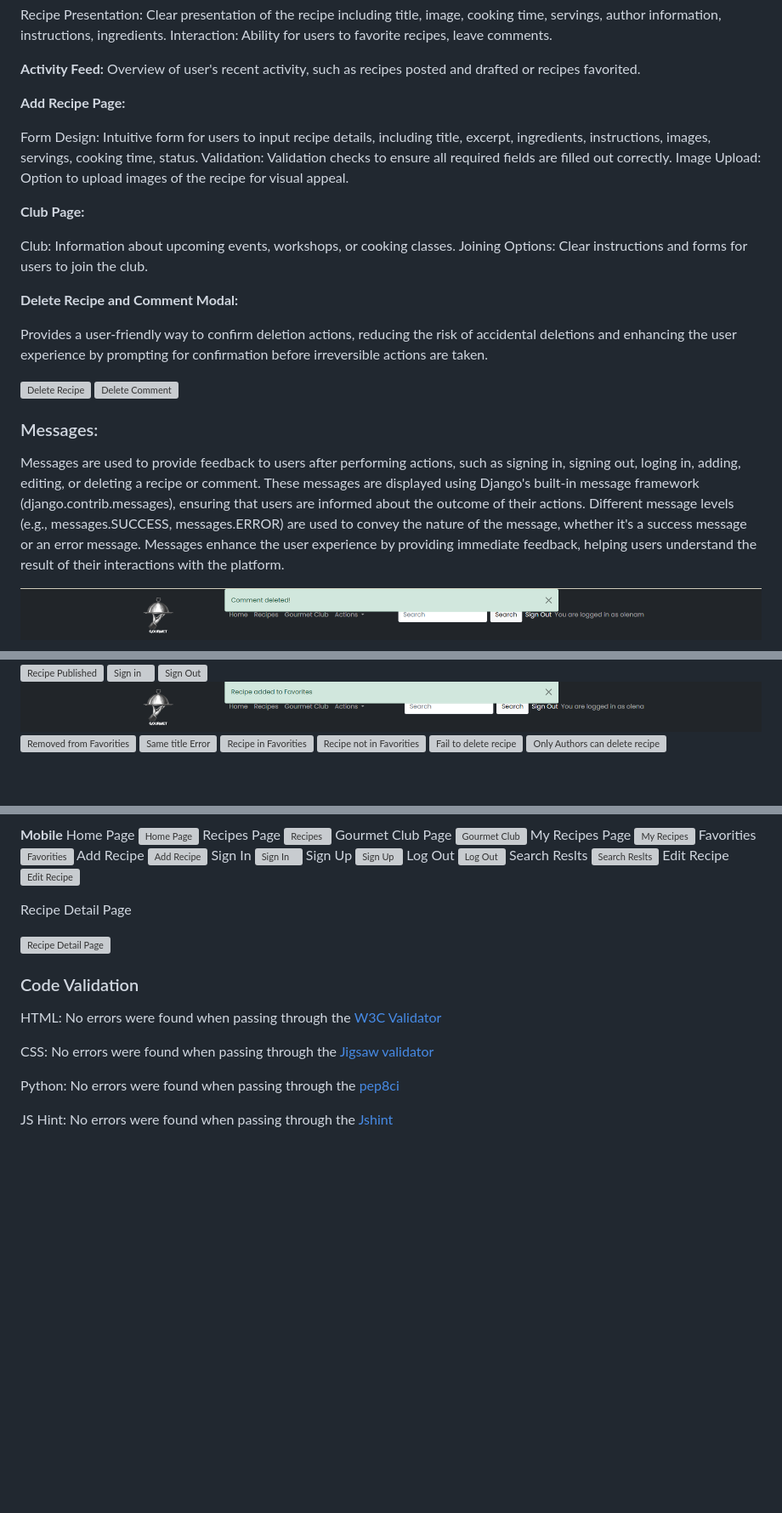
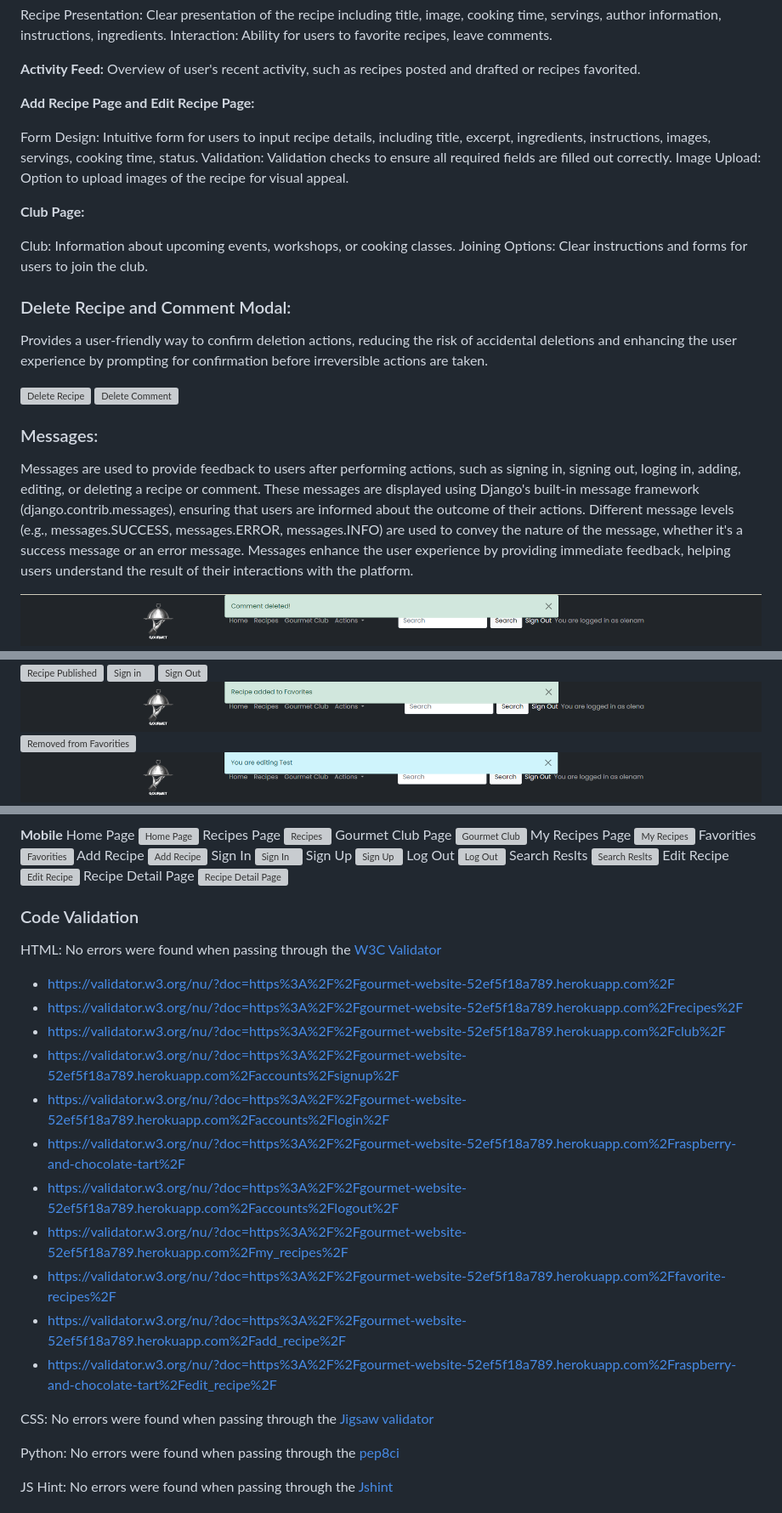
Before and after one commit to MartsyniukOlena/recipes-website, a Markdown page: README.md, 3 parts joined by grey strips. Shown: that part at 85% size. Drawn GitHub-style; pictures changed too: readme-media/recipe-editing-info.png (added); blank space fills up the shorter version; grey boxes are pictures that could not be loaded.

Commit message:
Update Readme and settings file

```diff
--- a/README.md
+++ b/README.md
@@ -201,7 +200,7 @@ Interaction: Ability for users to favorite recipes, leave comments.
 
 __Activity Feed:__ Overview of user's recent activity, such as recipes posted and drafted or recipes favorited.
 
-__Add Recipe Page:__
+__Add Recipe Page and Edit Recipe Page:__
 
 Form Design: Intuitive form for users to input recipe details, including title, excerpt, ingredients, instructions, images, servings, cooking time, status.
 Validation: Validation checks to ensure all required fields are filled out correctly.
@@ -212,7 +211,7 @@ __Club Page:__
 Club: Information about upcoming events, workshops, or cooking classes.
 Joining Options: Clear instructions and forms for users to join the club.
 
-__Delete Recipe and Comment Modal:__
+### Delete Recipe and Comment Modal:
 
 Provides a user-friendly way to confirm deletion actions, reducing the risk of accidental deletions and enhancing the user experience by prompting for confirmation before irreversible actions are taken.
 
@@ -222,7 +221,7 @@ Provides a user-friendly way to confirm deletion actions, reducing the risk of a
 ### Messages:
 
 Messages are used to provide feedback to users after performing actions, such as signing in, signing out, loging in, adding, editing, or deleting a recipe or comment. These messages are displayed using Django's built-in message framework (django.contrib.messages), ensuring that users are informed about the outcome of their actions.
-Different message levels (e.g., messages.SUCCESS, messages.ERROR) are used to convey the nature of the message, whether it's a success message or an error message.
+Different message levels (e.g., messages.SUCCESS, messages.ERROR, messages.INFO) are used to convey the nature of the message, whether it's a success message or an error message.
 Messages enhance the user experience by providing immediate feedback, helping users understand the result of their interactions with the platform.
 
 ![Comment Deleted](readme-media/comment-deleted.png)
@@ -236,6 +235,6 @@ Messages enhance the user experience by providing immediate feedback, helping us
 ![Sign Out](readme-media/sign-out-message.png)
 ![Added to Favorities](readme-media/added-to-fav.png)
 ![Removed from Favorities](readme-media/removed-from-fav.png)
-![Same title Error](readme-media/same-title-error.png)
+![You are editing a recipe](readme-media/recipe-editing-info.png)
 ![Recipe in Favorities](readme-media/recipe-in-fav-info.png)
 ![Recipe not in Favorities](readme-media/recipe-not-in-fav-info.png)
@@ -379,16 +379,26 @@ Search Reslts
 ![Search Reslts](readme-media/search-mobile.png)
 Edit Recipe
 ![Edit Recipe](readme-media/edit-recipe-mobile.png)
-
 Recipe Detail Page
-
 ![Recipe Detail Page](readme-media/recipe-detail-mobile.png)
 
 ### Code Validation
 
 HTML: No errors were found when passing through the [W3C Validator](https://validator.w3.org/)
 
-CSS: No errors were found when passing through the [Jigsaw validator](https://jigsaw.w3.org/css-validator/validator)
+- https://validator.w3.org/nu/?doc=https%3A%2F%2Fgourmet-website-52ef5f18a789.herokuapp.com%2F
+- https://validator.w3.org/nu/?doc=https%3A%2F%2Fgourmet-website-52ef5f18a789.herokuapp.com%2Frecipes%2F
+- https://validator.w3.org/nu/?doc=https%3A%2F%2Fgourmet-website-52ef5f18a789.herokuapp.com%2Fclub%2F
+- https://validator.w3.org/nu/?doc=https%3A%2F%2Fgourmet-website-52ef5f18a789.herokuapp.com%2Faccounts%2Fsignup%2F
+- https://validator.w3.org/nu/?doc=https%3A%2F%2Fgourmet-website-52ef5f18a789.herokuapp.com%2Faccounts%2Flogin%2F
+- https://validator.w3.org/nu/?doc=https%3A%2F%2Fgourmet-website-52ef5f18a789.herokuapp.com%2Fraspberry-and-chocolate-tart%2F
+- https://validator.w3.org/nu/?doc=https%3A%2F%2Fgourmet-website-52ef5f18a789.herokuapp.com%2Faccounts%2Flogout%2F
+- https://validator.w3.org/nu/?doc=https%3A%2F%2Fgourmet-website-52ef5f18a789.herokuapp.com%2Fmy_recipes%2F
+- https://validator.w3.org/nu/?doc=https%3A%2F%2Fgourmet-website-52ef5f18a789.herokuapp.com%2Ffavorite-recipes%2F
+- https://validator.w3.org/nu/?doc=https%3A%2F%2Fgourmet-website-52ef5f18a789.herokuapp.com%2Fadd_recipe%2F
+- https://validator.w3.org/nu/?doc=https%3A%2F%2Fgourmet-website-52ef5f18a789.herokuapp.com%2Fraspberry-and-chocolate-tart%2Fedit_recipe%2F
+
+CSS: No errors were found when passing through the [Jigsaw validator](https://jigsaw.w3.org/css-validator/)
 
 Python: No errors were found when passing through the [pep8ci](https://pep8ci.herokuapp.com/)
 
```
Also changed, not shown: other parts of README.md (+5 -5 lines), 1 other file.
